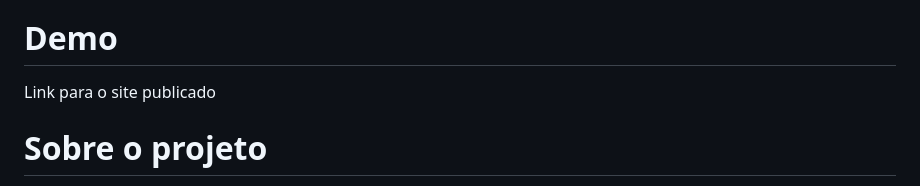
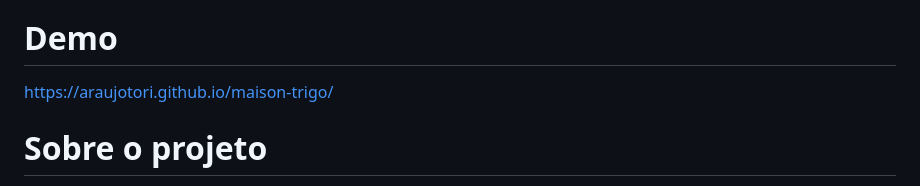
Before and after one commit to araujotori/maison-trigo, a Markdown page: README.md, the part around the change. Drawn GitHub-style.

```diff
--- a/README.md
+++ b/README.md
@@ -3,7 +3,7 @@
 Site institucional para uma padaria artesanal fictícia, desenvolvido com a proposta de utilizar apenas HTML5 e CSS. O objetivo foi construir um código semanticamente organizado e funcional, incluindo navegação entre seções por âncoras, carrossel de imagens em CSS puro e layout totalmente responsivo.
 
 # Demo
-Link para o site publicado <!-- substitua pelo link do GitHub Pages / Vercel -->
+https://araujotori.github.io/maison-trigo/
 
 # Sobre o projeto
 
```
